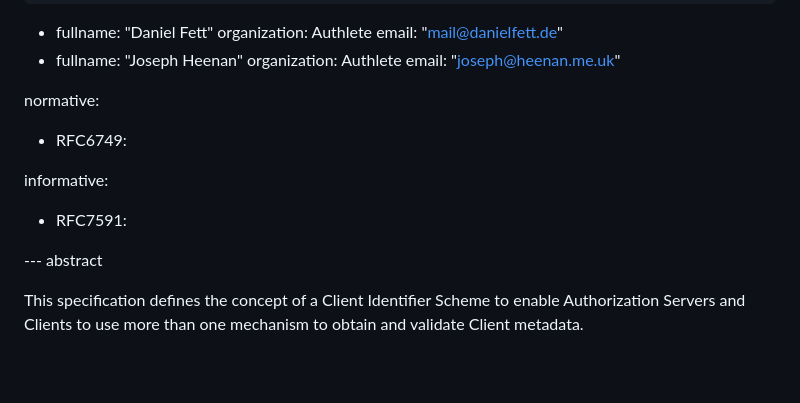
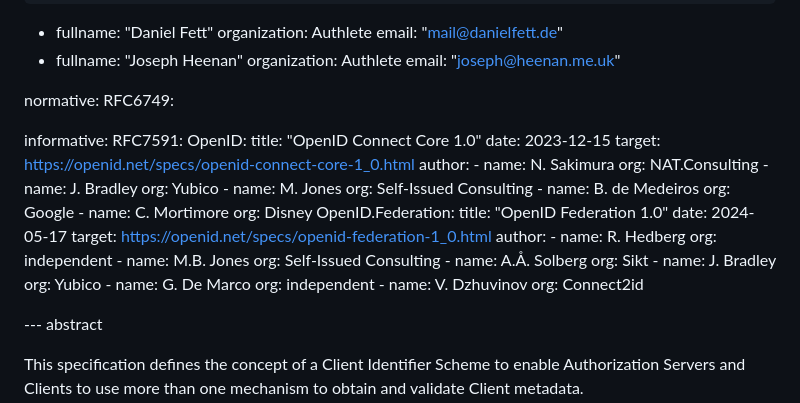
Before and after one commit to aaronpk/oauth-client-id-scheme, a Markdown page: draft-parecki-oauth-client-id-scheme.md, the part around one of its changes. GitHub-like rendering; blank space fills up the shorter version.

Commit message:
fix refs

```diff
--- a/draft-parecki-oauth-client-id-scheme.md
+++ b/draft-parecki-oauth-client-id-scheme.md
@@ -36,10 +36,42 @@ author:
     email: "joseph@heenan.me.uk"
 
 normative:
-  - RFC6749:
+  RFC6749:
 
 informative:
-  - RFC7591:
+  RFC7591:
+  OpenID:
+    title: "OpenID Connect Core 1.0"
+    date: 2023-12-15
+    target: https://openid.net/specs/openid-connect-core-1_0.html
+    author:
+      - name: N. Sakimura
+        org: NAT.Consulting
+      - name: J. Bradley
+        org: Yubico
+      - name: M. Jones
+        org: Self-Issued Consulting
+      - name: B. de Medeiros
+        org: Google
+      - name: C. Mortimore
+        org: Disney
+  OpenID.Federation:
+    title: "OpenID Federation 1.0"
+    date: 2024-05-17
+    target: https://openid.net/specs/openid-federation-1_0.html
+    author:
+      - name: R. Hedberg
+        org: independent
+      - name: M.B. Jones
+        org: Self-Issued Consulting
+      - name: A.Å. Solberg
+        org: Sikt
+      - name: J. Bradley
+        org: Yubico
+      - name: G. De Marco
+        org: independent
+      - name: V. Dzhuvinov
+        org: Connect2id
 
 
 --- abstract
```
Also changed, not shown: other parts of draft-parecki-oauth-client-id-scheme.md (+1 -1 lines).
